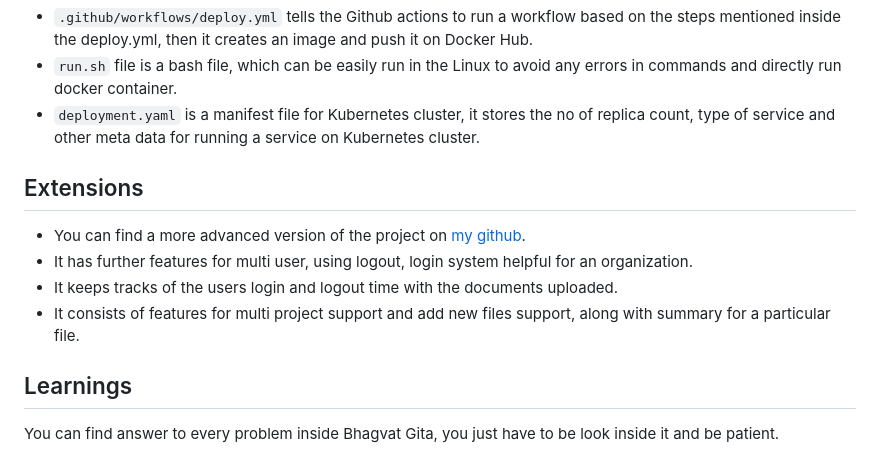
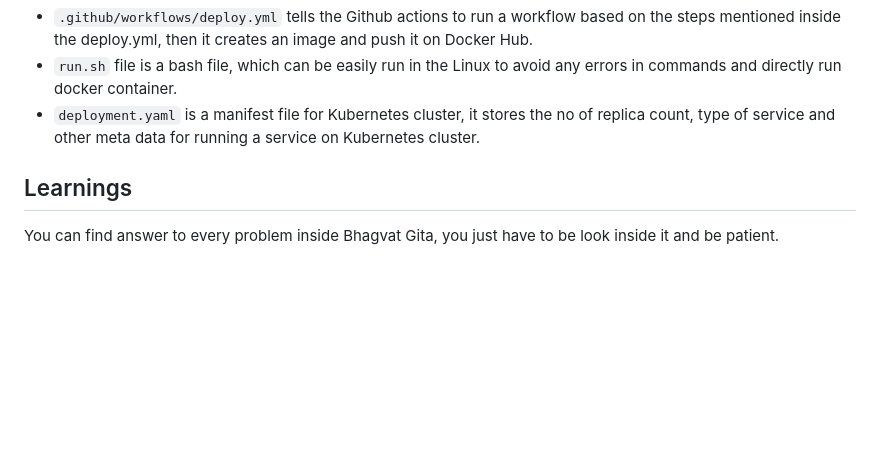
Before and after one commit to mittal-prashant/bhagvad-gita, a Markdown page: README.md, the part around the change. GitHub-like rendering; blank space fills up the shorter version.

```diff
--- a/README.md
+++ b/README.md
@@ -151,13 +151,6 @@ python ingest.py
 - `run.sh` file is a bash file, which can be easily run in the Linux to avoid any errors in commands and directly run docker container.
 - `deployment.yaml` is a manifest file for Kubernetes cluster, it stores the no of replica count, type of service and other meta data for running a service on Kubernetes cluster.
 
-## Extensions
-
-- You can find a more advanced version of the project on [my github](https://github.com/mittal-prashant/Offline-GPT).
-- It has further features for multi user, using logout, login system helpful for an organization.
-- It keeps tracks of the users login and logout time with the documents uploaded.
-- It consists of features for multi project support and add new files support, along with summary for a particular file.
-
 ## Learnings
 
 You can find answer to every problem inside Bhagvat Gita, you just have to be look inside it and be patient.
```
